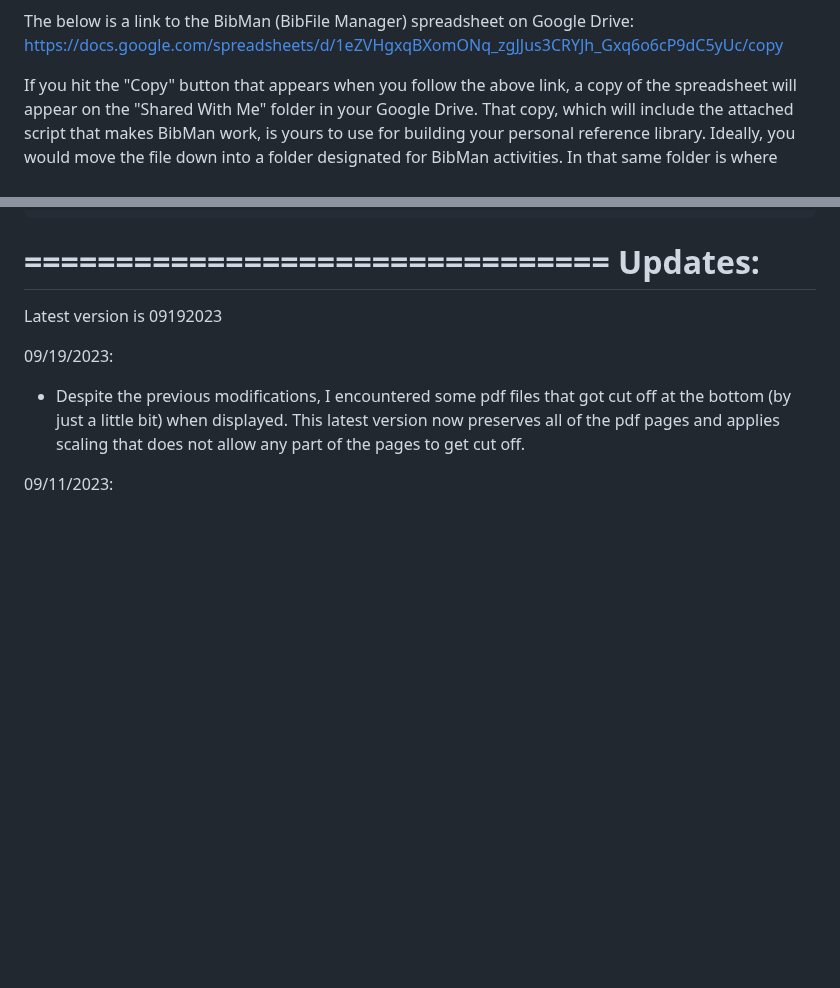
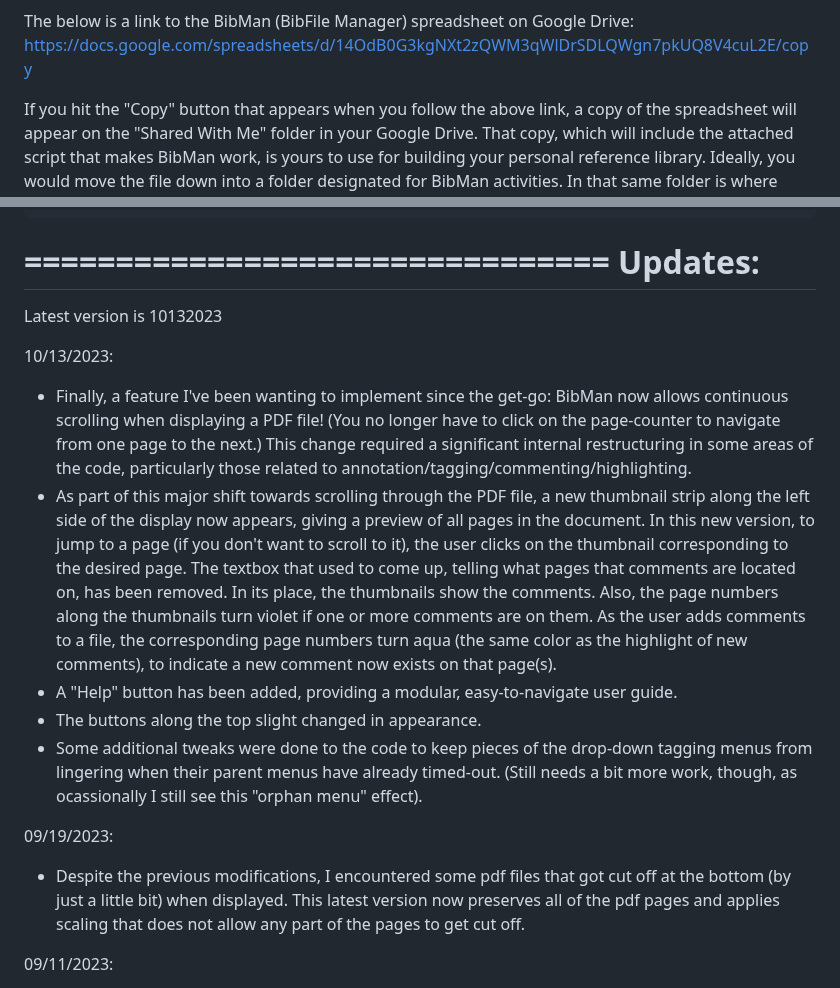
Before and after one commit to pmarcum/BibMan, a Markdown page: README.md, 2 parts joined by grey strips. Drawn GitHub-style; blank space fills up the shorter version.

```diff
--- a/README.md
+++ b/README.md
@@ -7,7 +7,7 @@
 </p>
 
 The below is a link to the BibMan (BibFile Manager) spreadsheet on Google Drive:
-https://docs.google.com/spreadsheets/d/1eZVHgxqBXomONq_zgJJus3CRYJh_Gxq6o6cP9dC5yUc/copy
+https://docs.google.com/spreadsheets/d/14OdB0G3kgNXt2zQWM3qWlDrSDLQWgn7pkUQ8V4cuL2E/copy
 
 If you hit the "Copy" button that appears when you follow the above link, a copy of the spreadsheet will appear on the "Shared With Me" folder in your Google Drive. That copy, which will include the attached script that makes BibMan work, is yours to use for building your personal reference library. Ideally, you would move the file down into a folder designated for BibMan activities.  In that same folder is where BibMan will generate a .bib file with entries corresponding to the successfully-processed entries in the BibMan spreadsheet.
 
@@ -37,7 +37,14 @@ An update to BibMan that describes a new search tool is described in this YouTub
 ================================
          Updates:
 ================================
-Latest version is 09192023
+Latest version is 10132023
+
+10/13/2023:
+- Finally, a feature I've been wanting to implement since the get-go:  BibMan now allows continuous scrolling when displaying a PDF file! (You no longer have to click on the page-counter to navigate from one page to the next.) This change required a significant internal restructuring in some areas of the code, particularly those related to annotation/tagging/commenting/highlighting.
+- As part of this major shift towards scrolling through the PDF file, a new thumbnail strip along the left side of the display now appears, giving a preview of all pages in the document.  In this new version, to jump to a page (if you don't want to scroll to it), the user clicks on the thumbnail corresponding to the desired page.  The textbox that used to come up, telling what pages that comments are located on, has been removed. In its place, the thumbnails show the comments.  Also, the page numbers along the thumbnails turn violet if one or more comments are on them.  As the user adds comments to a file, the corresponding page numbers turn aqua (the same color as the highlight of new comments), to indicate a new comment now exists on that page(s).
+- A "Help" button has been added, providing a modular, easy-to-navigate user guide.
+- The buttons along the top slight changed in appearance.
+- Some additional tweaks were done to the code to keep pieces of the drop-down tagging menus from lingering when their parent menus have already timed-out. (Still needs a bit more work, though, as ocassionally I still see this "orphan menu" effect).
 
 09/19/2023:
 - Despite the previous modifications, I encountered some pdf files that got cut off at the bottom (by just a little bit) when displayed. This latest version now preserves all of the pdf pages and applies scaling that does not allow any part of the pages to get cut off.
```
